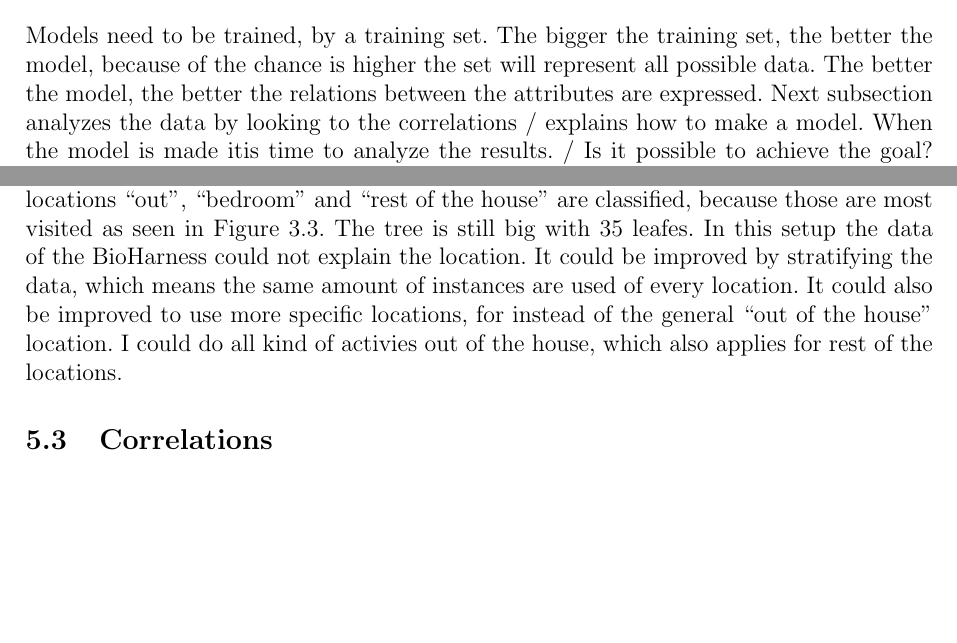
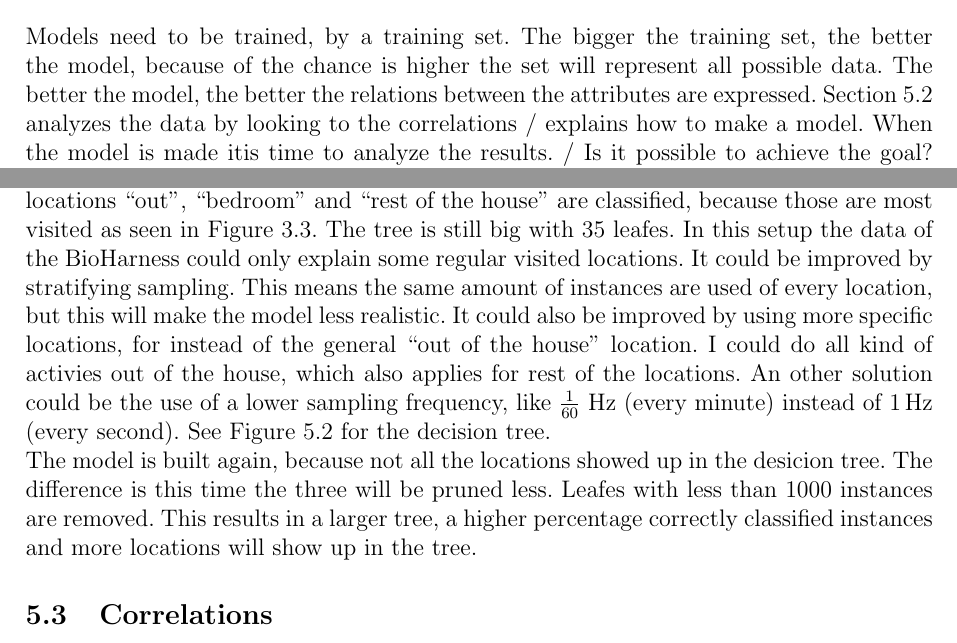
Before and after one commit to FastFox/thesis, a LaTeX thesis (thesis.tex, which reads modeling.tex): two parts of page 17 of 27 before the commit and two parts of page 17 of 28 after it, joined at a grey line, cut so that both start at the same text, the shorter picture padded with empty space. Compiled offline with pdfLaTeX.

Commit message:
Tree picture and classification

```diff
--- a/modeling.tex
+++ b/modeling.tex
@@ -16,7 +16,9 @@
 		\item Insight. After analyzing the correlation between products bought together in a supermarket, management decided to place diapers and beer close together. More customers who bought the diapers were tempted to buy beer just by seeing it, which resulted in more impulsive sales \cite{beer}.
 		\item Classification. Email spam (unwanted email) filters are using classification to determine if an e-mail is spam or ham (not spam). Based on the previous received emails with their associated label spam or ham, a model can be made to predict the class of a new received email.
 	\end{enumerate}
-	Models need to be trained, by a training set. The bigger the training set, the better the model, because of the chance is higher the set will represent all possible data. The better the model, the better the relations between the attributes are expressed. Next subsection analyzes the data by looking to the correlations / explains how to make a model. When the model is made itis time to analyze the results. / Is it possible to achieve the goal? The deployment is the implementation to achieve the goal. This could be a new piece of software for bank employees or a new price for a product.
+	Models need to be trained, by a training set. The bigger the training set, the better the model, because of the chance is higher the set will represent all possible data. The better the model, the better the relations between the attributes are expressed. Section~\ref{sec:classification} analyzes the data by looking to the correlations / explains how to make a model. When the model is made itis time to analyze the results. / Is it possible to achieve the goal? The deployment is the implementation to achieve the goal. This could be a new piece of software for bank employees or a new price for a product.
 
 	\subsection{Classification}
-	In this section a model is built of the locations based on the data of the BioHarness and the OpenBeacon. The dataset from Section~\ref{sec:rawdataset}  is used, with some alterations. The nights are removed, because the BioHarness does not measure in the night. The rows with missing values are also removed. This gives us a dataset with more than 585000 instances or rows. WeKa \cite{weka} is a software program with a lot of data mining algorithms included and is used to make the model. The used algorithm is J48 and is an implementation of the C4.5 \cite{quinlan1993c4} decision tree algorithm. 66\% is used as training set and 34\% as validation set. Leafes with less than 10000 instances are removed. This will result in a pruned tree and will prevent overfitting. As a result of the actions to prevent overfitting, the percentage correctly classified instances is only 70\%, despite the large amount of instances. Only the locations ``out'', ``bedroom'' and ``rest of the house'' are classified, because those are most visited as seen in Figure~\ref{fig:histogram}. The tree is still big with 35 leafes. In this setup the data of the BioHarness could not explain the location. It could be improved by stratifying the data, which means the same amount of instances are used of every location. It could also be improved to use more specific locations, for instead of the general ``out of the house'' location. I could do all kind of activies out of the house, which also applies for rest of the locations.
+	\label{sec:classification}
+	In this section a model is built of the locations based on the data of the BioHarness and the OpenBeacon. The dataset from Section~\ref{sec:rawdataset}  is used, with some alterations. The nights are removed, because the BioHarness does not measure in the night. The rows with missing values are also removed. This gives us a dataset with more than 585000 instances or rows. WeKa \cite{weka} is a software program with a lot of data mining algorithms included and is used to make the model. The used algorithm is J48 and is an implementation of the C4.5 \cite{quinlan1993c4} decision tree algorithm. 66\% is used as training set and 34\% as validation set. Leafes with less than 10000 instances are removed. This will result in a pruned tree and will prevent overfitting. As a result of the actions to prevent overfitting, the percentage correctly classified instances is only 70\%, despite the large amount of instances. Only the locations ``out'', ``bedroom'' and ``rest of the house'' are classified, because those are most visited as seen in Figure~\ref{fig:histogram}. The tree is still big with 35 leafes. In this setup the data of the BioHarness could only explain some regular visited locations. It could be improved by stratifying sampling. This means the same amount of instances are used of every location, but this will make the model less realistic. It could also be improved by using more specific locations, for instead of the general ``out of the house'' location. I could do all kind of activies out of the house, which also applies for rest of the locations. An other solution could be the use of a lower sampling frequency, like $\frac{1}{60}$ \SI{}{\hertz} (every minute) instead of \SI{1}{\hertz} (every second). See Figure~\ref{fig:classtree} for the decision tree. \\
+	The model is built again, because not all the locations showed up in the desicion tree. The difference is this time the three will be pruned less. Leafes with less than 1000 instances are removed. This results in a larger tree, a higher percentage correctly classified instances and more locations will show up in the tree.
@@ -23,3 +33,5 @@
+	\end{figure}
+
 
 	\iffalse
 	\subsection{WeKa}
```
Also changed, not shown: experiments.tex (+1 -1 lines), tree/color.eps (added), tree/edited.png (added), tree/raw.png (added), modeling.tex (10 more changed lines).
